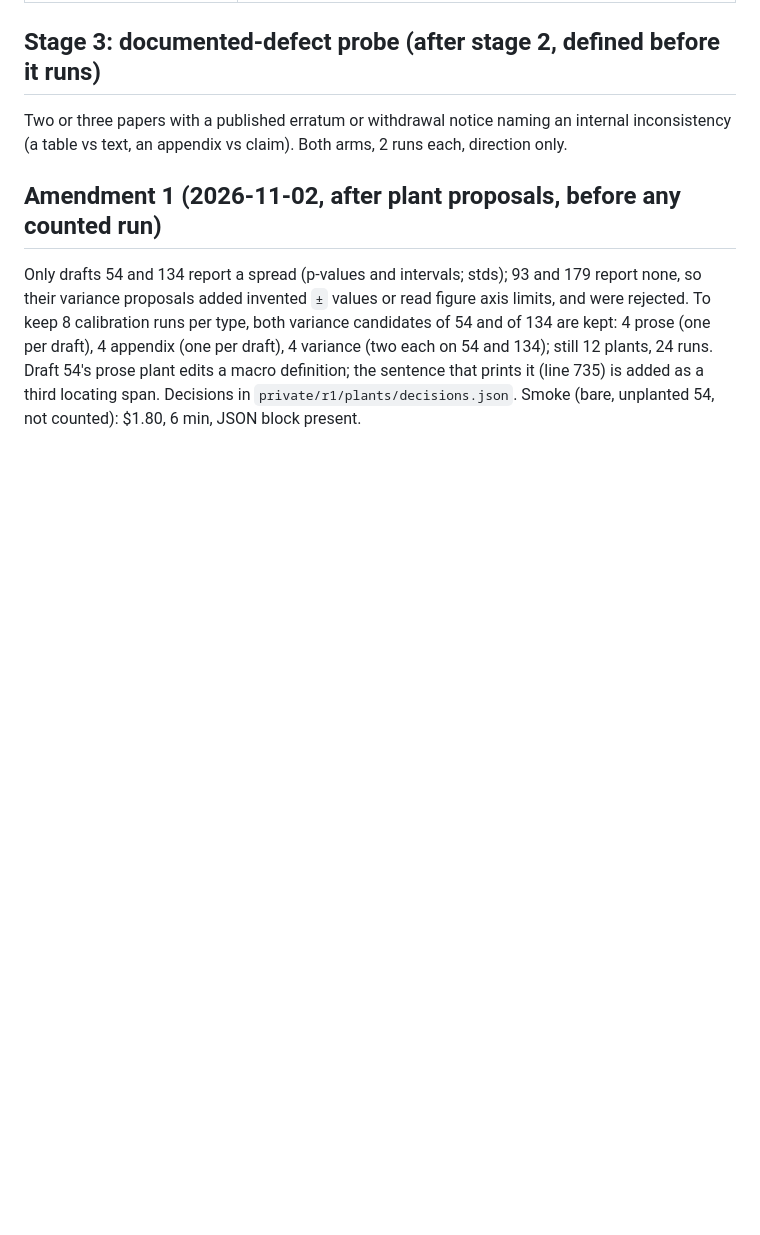
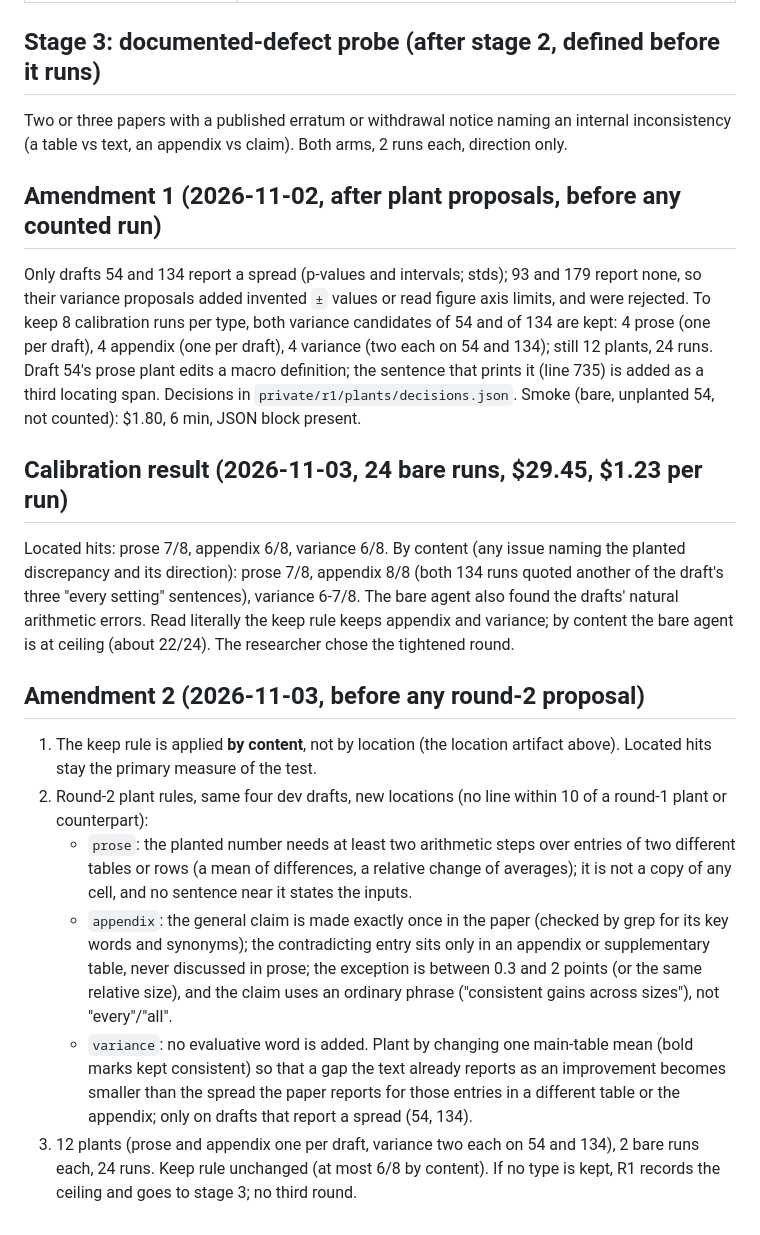
Before and after one commit to chgagne/claude-skills-research, a Markdown page: _evals/reviewing-paper-sources/PROTOCOL-R1.md, the part around the change. Drawn GitHub-style; blank space fills up the shorter version.

Commit message:
R1 calibration result (bare ~22/24 by content) and amendment 2: keep rule by content, tightened round-2 plant rules
Co-Authored-By: Claude Opus 5.5 <noreply@anthropic.com>

```diff
--- a/_evals/reviewing-paper-sources/PROTOCOL-R1.md
+++ b/_evals/reviewing-paper-sources/PROTOCOL-R1.md
@@ -121,3 +121,33 @@ To keep 8 calibration runs per type, both variance candidates of 54 and of 134 a
 24 runs. Draft 54's prose plant edits a macro definition; the sentence that prints it (line 735)
 is added as a third locating span. Decisions in `private/r1/plants/decisions.json`. Smoke (bare,
 unplanted 54, not counted): $1.80, 6 min, JSON block present.
+
+## Calibration result (2026-11-03, 24 bare runs, $29.45, $1.23 per run)
+
+Located hits: prose 7/8, appendix 6/8, variance 6/8. By content (any issue naming the planted
+discrepancy and its direction): prose 7/8, appendix 8/8 (both 134 runs quoted another of the
+draft's three "every setting" sentences), variance 6-7/8. The bare agent also found the drafts'
+natural arithmetic errors. Read literally the keep rule keeps appendix and variance; by content the
+bare agent is at ceiling (about 22/24). The researcher chose the tightened round.
+
+## Amendment 2 (2026-11-03, before any round-2 proposal)
+
+1. The keep rule is applied **by content**, not by location (the location artifact above).
+   Located hits stay the primary measure of the test.
+2. Round-2 plant rules, same four dev drafts, new locations (no line within 10 of a round-1 plant
+   or counterpart):
+   - `prose`: the planted number needs at least two arithmetic steps over entries of two
+     different tables or rows (a mean of differences, a relative change of averages); it is not a
+     copy of any cell, and no sentence near it states the inputs.
+   - `appendix`: the general claim is made exactly once in the paper (checked by grep for its
+     key words and synonyms); the contradicting entry sits only in an appendix or supplementary
+     table, never discussed in prose; the exception is between 0.3 and 2 points (or the same
+     relative size), and the claim uses an ordinary phrase ("consistent gains across sizes"),
+     not "every"/"all".
+   - `variance`: no evaluative word is added. Plant by changing one main-table mean (bold marks
+     kept consistent) so that a gap the text already reports as an improvement becomes smaller
+     than the spread the paper reports for those entries in a different table or the appendix;
+     only on drafts that report a spread (54, 134).
+3. 12 plants (prose and appendix one per draft, variance two each on 54 and 134), 2 bare runs
+   each, 24 runs. Keep rule unchanged (at most 6/8 by content). If no type is kept, R1 records
+   the ceiling and goes to stage 3; no third round.
```
